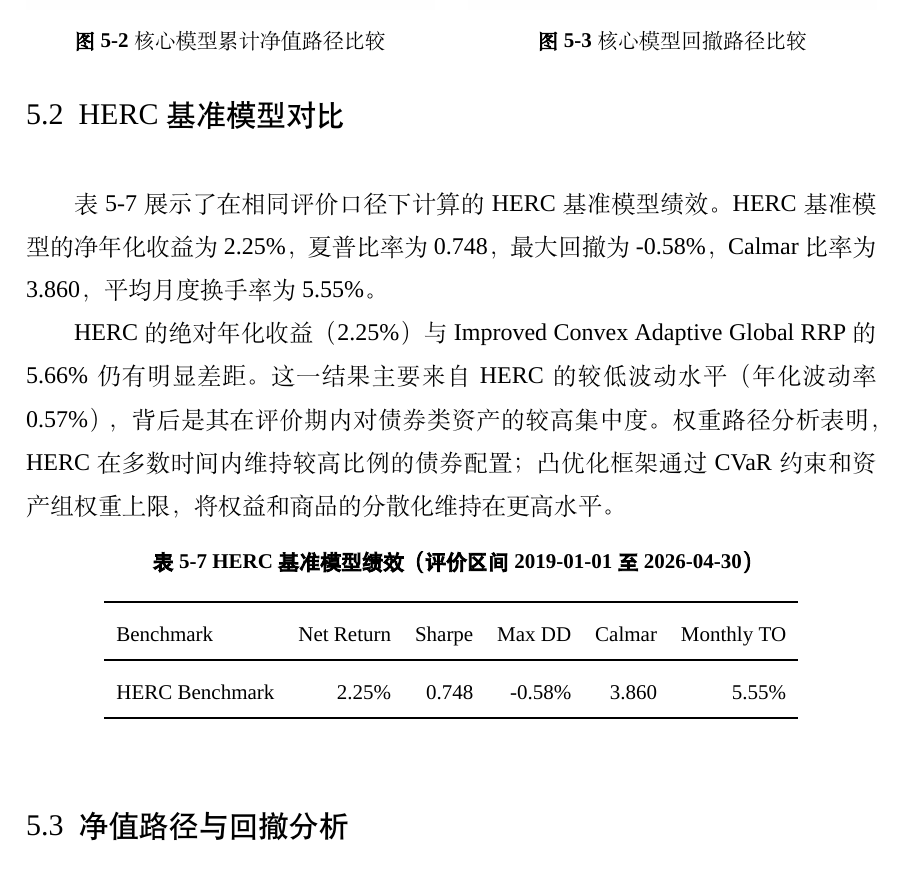
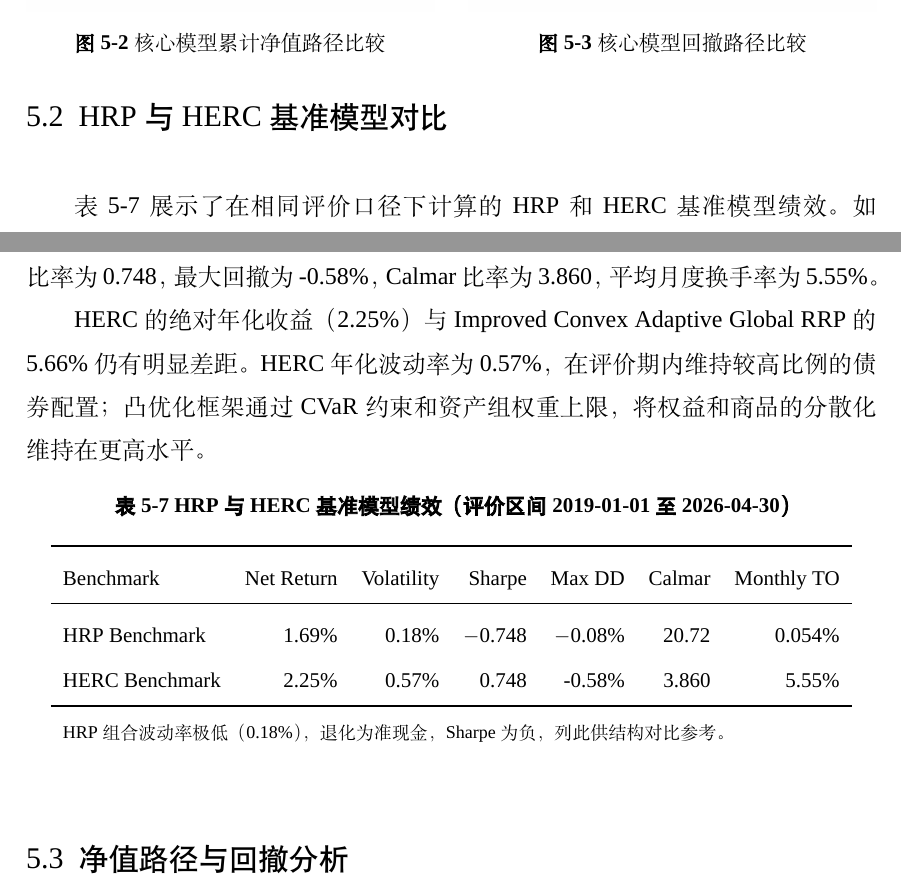
Before and after one commit to ericxuzhesheng/Relaxed-Risk-Parity-Research, a LaTeX thesis (report/thesis_latex/main.tex): part of page 29 of 59 before the commit and two parts of page 29 of 59 after it, the two joined at a grey line, cut so that both start at the same text. Compiled offline with XeLaTeX; a missing font is replaced by an installed copy or a similar font.

Commit message:
docs: auto-save

```diff
--- a/report/thesis_latex/main.tex
+++ b/report/thesis_latex/main.tex
@@ -489,21 +489,23 @@ Equal Weight & \equalWeightNetReturn & \equalWeightSharpe & \equalWeightMaxDD &
 \end{tabular}
 \end{table}
 
-\subsection{HERC 基准模型对比}
-表 \ref{tab:benchmark_perf} 展示了在相同评价口径下计算的 HERC 基准模型绩效。HERC 基准模型的净年化收益为 \hercNetReturn，夏普比率为 \hercSharpe，最大回撤为 \hercMaxDD，Calmar 比率为 \hercCalmar，平均月度换手率为 \hercMonthlyTurnover。
+\subsection{HRP 与 HERC 基准模型对比}
+表 \ref{tab:benchmark_perf} 展示了在相同评价口径下计算的 HRP 和 HERC 基准模型绩效。如第~\ref{sec:herc_baseline}~节所述，HRP 在本资产池中退化为准现金配置（组合年化波动率 0.18\%，Sharpe $-$0.748），仍列入此处供参照。HERC 基准模型的净年化收益为 \hercNetReturn，夏普比率为 \hercSharpe，最大回撤为 \hercMaxDD，Calmar 比率为 \hercCalmar，平均月度换手率为 \hercMonthlyTurnover。
 
-HERC 的绝对年化收益（\hercNetReturn）与 Improved Convex Adaptive Global RRP 的 \improvedNetReturn 仍有明显差距。这一结果主要来自 HERC 的较低波动水平（年化波动率 \hercVolatility），背后是其在评价期内对债券类资产的较高集中度。权重路径分析表明，HERC 在多数时间内维持较高比例的债券配置；凸优化框架通过 CVaR 约束和资产组权重上限，将权益和商品的分散化维持在更高水平。
+HERC 的绝对年化收益（\hercNetReturn）与 Improved Convex Adaptive Global RRP 的 \improvedNetReturn 仍有明显差距。HERC 年化波动率为 \hercVolatility，在评价期内维持较高比例的债券配置；凸优化框架通过 CVaR 约束和资产组权重上限，将权益和商品的分散化维持在更高水平。
 
 \begin{table}[htbp]
 \centering
-\caption{HERC 基准模型绩效（评价区间 \evalStartDate{} 至 \evalEndDate）}
+\caption{HRP 与 HERC 基准模型绩效（评价区间 \evalStartDate{} 至 \evalEndDate）}
 \label{tab:benchmark_perf}
-\begin{tabular}{lrrrrr}
+\begin{tabular}{lrrrrrr}
 \toprule
-Benchmark & Net Return & Sharpe & Max DD & Calmar & Monthly TO \\
+Benchmark & Net Return & Volatility & Sharpe & Max DD & Calmar & Monthly TO \\
 \midrule
-HERC Benchmark & \hercNetReturn & \hercSharpe & \hercMaxDD & \hercCalmar & \hercMonthlyTurnover \\
+HRP Benchmark  & 1.69\% & 0.18\% & $-$0.748 & $-$0.08\% & 20.72 & 0.054\% \\
+HERC Benchmark & \hercNetReturn & \hercVolatility & \hercSharpe & \hercMaxDD & \hercCalmar & \hercMonthlyTurnover \\
 \bottomrule
+\multicolumn{7}{l}{\footnotesize HRP 组合波动率极低（0.18\%），退化为准现金，Sharpe 为负，列此供结构对比参考。} \\
 \end{tabular}
 \end{table}
 
```
Also changed, not shown: results/tables/hrp_comparison.csv (added, +9 -0 lines), results/figures/drawdown_comparison.png, results/figures/nav_comparison.png.
